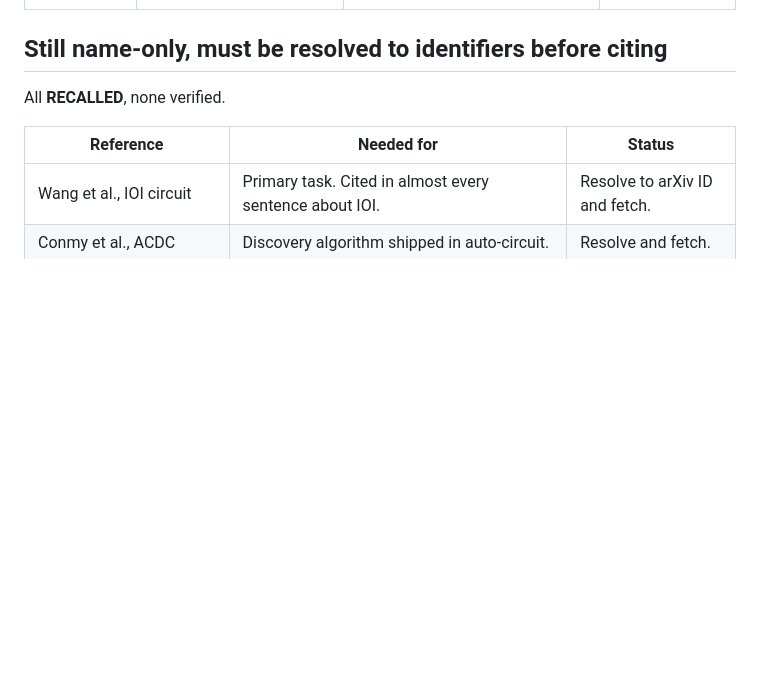
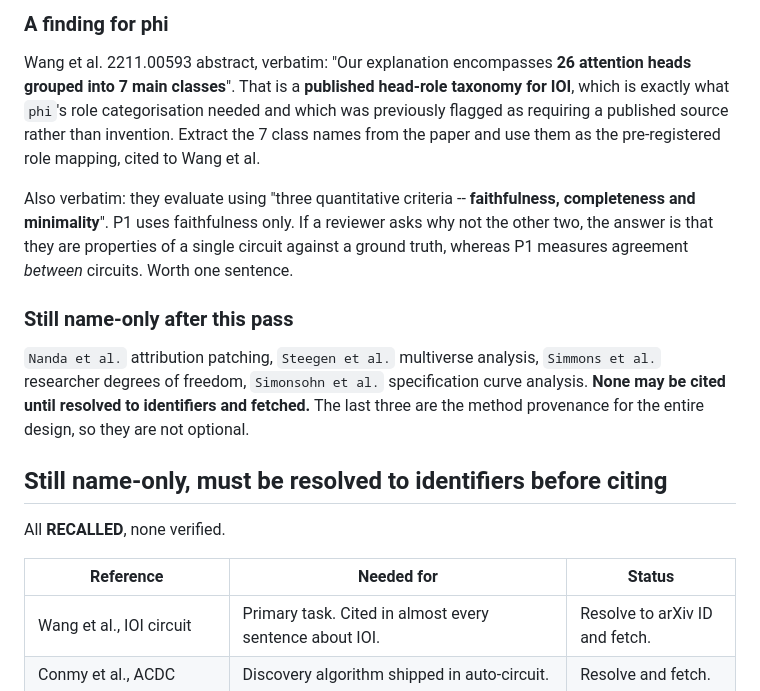
Before and after one commit to designer-coderajay/Circuit-level-interpretability-evidence-does-not-survive-defensible-analytic-variation, a Markdown page: docs/CITATION-LEDGER.md, the part around one of its changes. Rendered like a GitHub page; blank space fills up the shorter version.

```diff
--- a/docs/CITATION-LEDGER.md
+++ b/docs/CITATION-LEDGER.md
@@ -44,3 +61,26 @@ Verified 2026-08-03 by fetching `https://arxiv.org/abs/<ID>`.
+### A finding for phi
+
+Wang et al. 2211.00593 abstract, verbatim: "Our explanation encompasses **26
+attention heads grouped into 7 main classes**". That is a **published head-role
+taxonomy for IOI**, which is exactly what `phi`'s role categorisation needed and
+which was previously flagged as requiring a published source rather than
+invention. Extract the 7 class names from the paper and use them as the
+pre-registered role mapping, cited to Wang et al.
+
+Also verbatim: they evaluate using "three quantitative criteria -- **faithfulness,
+completeness and minimality**". P1 uses faithfulness only. If a reviewer asks why
+not the other two, the answer is that they are properties of a single circuit
+against a ground truth, whereas P1 measures agreement *between* circuits. Worth
+one sentence.
+
+### Still name-only after this pass
+
+`Nanda et al.` attribution patching, `Steegen et al.` multiverse analysis,
+`Simmons et al.` researcher degrees of freedom, `Simonsohn et al.` specification
+curve analysis. **None may be cited until resolved to identifiers and fetched.**
+The last three are the method provenance for the entire design, so they are not
+optional.
+
 
 ## Still name-only, must be resolved to identifiers before citing
 
```
Also changed, not shown: other parts of docs/CITATION-LEDGER.md (+17 -0 lines), RESEARCH_LOG.md (+45 -0 lines).
